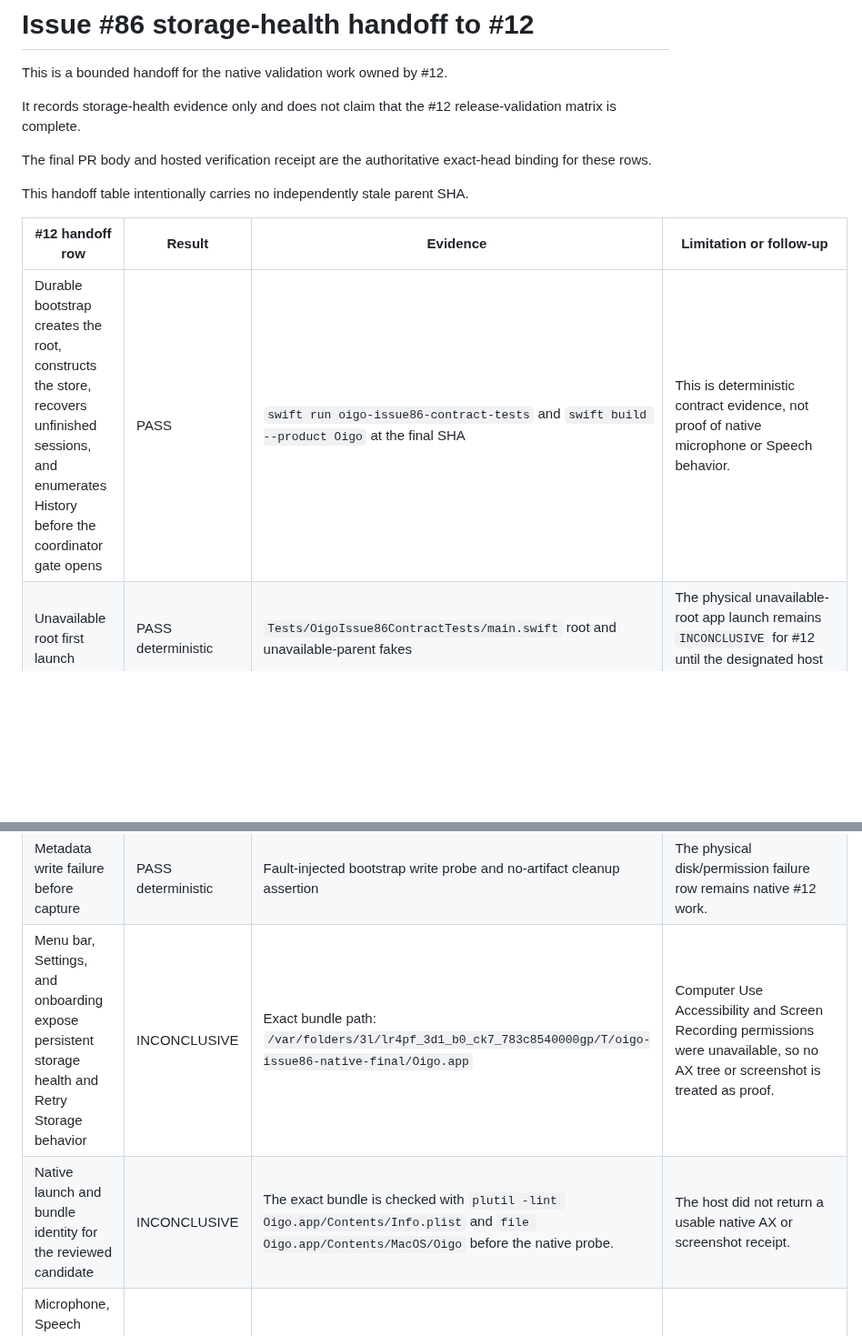
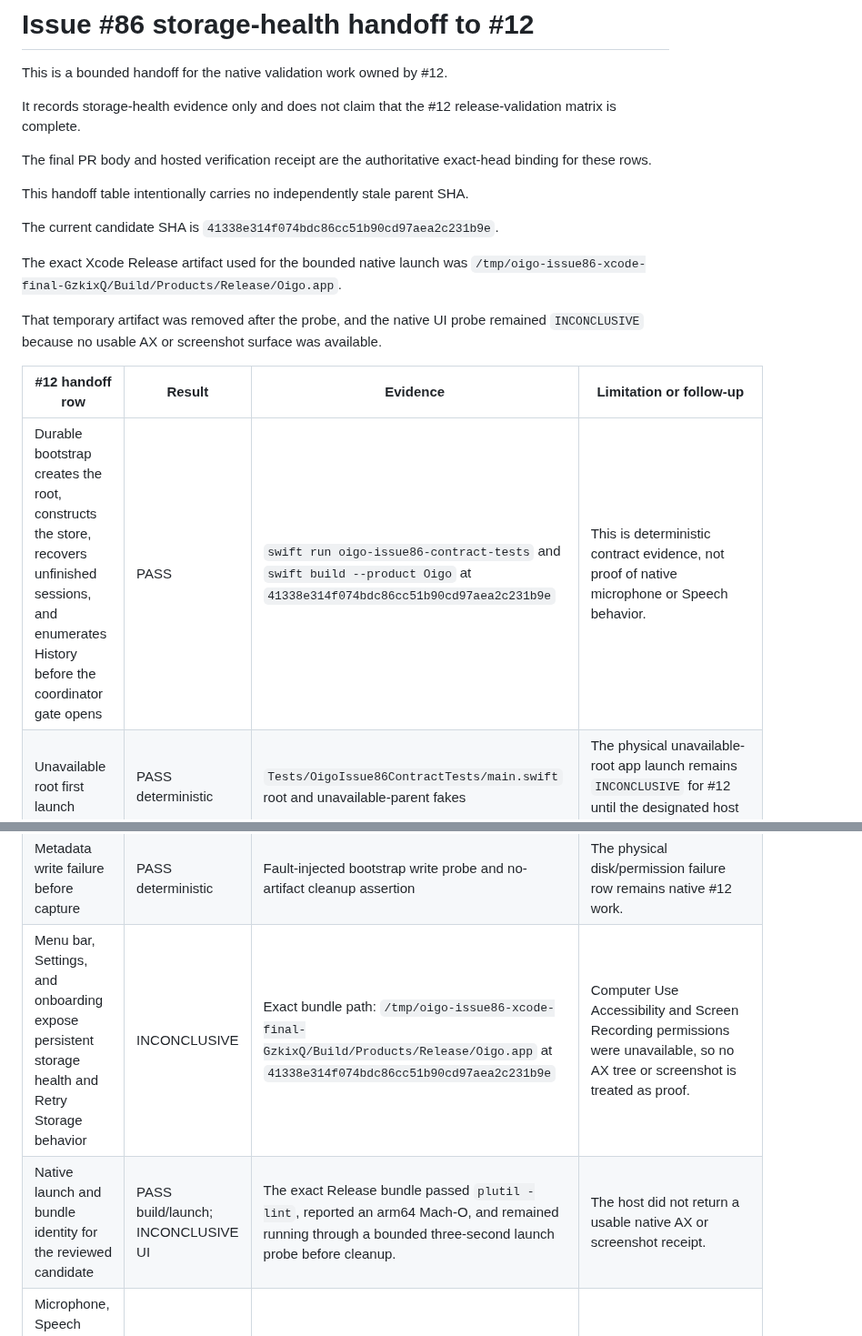
Before and after one commit to douglasjarquin/oigo, a Markdown page: docs/issue-86-storage-health-handoff.md, 2 parts joined by grey strips. Shown at 91% size. Rendered like a GitHub page; blank space fills up the shorter version.

Commit message:
docs(storage): bind native handoff to final SHA

```diff
--- a/docs/issue-86-storage-health-handoff.md
+++ b/docs/issue-86-storage-health-handoff.md
@@ -8,9 +8,15 @@ The final PR body and hosted verification receipt are the authoritative exact-he
 
 This handoff table intentionally carries no independently stale parent SHA.
 
+The current candidate SHA is `41338e314f074bdc86cc51b90cd97aea2c231b9e`.
+
+The exact Xcode Release artifact used for the bounded native launch was `/tmp/oigo-issue86-xcode-final-GzkixQ/Build/Products/Release/Oigo.app`.
+
+That temporary artifact was removed after the probe, and the native UI probe remained `INCONCLUSIVE` because no usable AX or screenshot surface was available.
+
 | #12 handoff row | Result | Evidence | Limitation or follow-up |
 | --- | --- | --- | --- |
-| Durable bootstrap creates the root, constructs the store, recovers unfinished sessions, and enumerates History before the coordinator gate opens | PASS | `swift run oigo-issue86-contract-tests` and `swift build --product Oigo` at the final SHA | This is deterministic contract evidence, not proof of native microphone or Speech behavior. |
+| Durable bootstrap creates the root, constructs the store, recovers unfinished sessions, and enumerates History before the coordinator gate opens | PASS | `swift run oigo-issue86-contract-tests` and `swift build --product Oigo` at `41338e314f074bdc86cc51b90cd97aea2c231b9e` | This is deterministic contract evidence, not proof of native microphone or Speech behavior. |
 | Unavailable root first launch | PASS deterministic | `Tests/OigoIssue86ContractTests/main.swift` root and unavailable-parent fakes | The physical unavailable-root app launch remains `INCONCLUSIVE` for #12 until the designated host can run it safely. |
 | Root file and root symlink identity violation | PASS deterministic | Root identity matrix and direct `SessionStore` construction rejection | The exact native bundle row remains `INCONCLUSIVE` without permissioned native evidence. |
 | Permission denied, insufficient space/write failure, recovery failure, and unknown I/O classification | PASS deterministic | Stable category matrix, fault-injected bootstrap write probe, and recovery fakes | Physical permission and disk-full rows remain native #12 work. |
@@ -18,8 +24,8 @@ This handoff table intentionally carries no independently stale parent SHA.
 | Existing valid History plus one malformed child | PASS deterministic | Malformed-child isolation, symlink-child rejection, count-only report, and relaunch scenarios | The native History surface remains `INCONCLUSIVE` without AX/UI evidence. |
 | No recorder, Speech, cleanup, or insertion dependency is reached before the persisted session metadata boundary | PASS deterministic | Production `OigoAppDelegate` enters through `DurableSessionCapability.withHealthyStore`; the issue-86 unhealthy dependency counter scenario and persisted-session coordinator seam pass | Native capture/Speech/insertion no-reach evidence remains `INCONCLUSIVE` without a permissioned host. |
 | Metadata write failure before capture | PASS deterministic | Fault-injected bootstrap write probe and no-artifact cleanup assertion | The physical disk/permission failure row remains native #12 work. |
-| Menu bar, Settings, and onboarding expose persistent storage health and Retry Storage behavior | INCONCLUSIVE | Exact bundle path: `/var/folders/3l/lr4pf_3d1_b0_ck7_783c8540000gp/T/oigo-issue86-native-final/Oigo.app` | Computer Use Accessibility and Screen Recording permissions were unavailable, so no AX tree or screenshot is treated as proof. |
-| Native launch and bundle identity for the reviewed candidate | INCONCLUSIVE | The exact bundle is checked with `plutil -lint Oigo.app/Contents/Info.plist` and `file Oigo.app/Contents/MacOS/Oigo` before the native probe. | The host did not return a usable native AX or screenshot receipt. |
+| Menu bar, Settings, and onboarding expose persistent storage health and Retry Storage behavior | INCONCLUSIVE | Exact bundle path: `/tmp/oigo-issue86-xcode-final-GzkixQ/Build/Products/Release/Oigo.app` at `41338e314f074bdc86cc51b90cd97aea2c231b9e` | Computer Use Accessibility and Screen Recording permissions were unavailable, so no AX tree or screenshot is treated as proof. |
+| Native launch and bundle identity for the reviewed candidate | PASS build/launch; INCONCLUSIVE UI | The exact Release bundle passed `plutil -lint`, reported an arm64 Mach-O, and remained running through a bounded three-second launch probe before cleanup. | The host did not return a usable native AX or screenshot receipt. |
 | Microphone, Speech assets, TCC, Accessibility, Input Monitoring, and target-application surfaces | INCONCLUSIVE | No permission, shared configuration, daemon, or target-application mutation was attempted. | #12 must run these rows on its designated clean test Mac and record each unavailable boundary explicitly. |
 
 The deterministic rows expose only stable categories and non-content counts.
```
